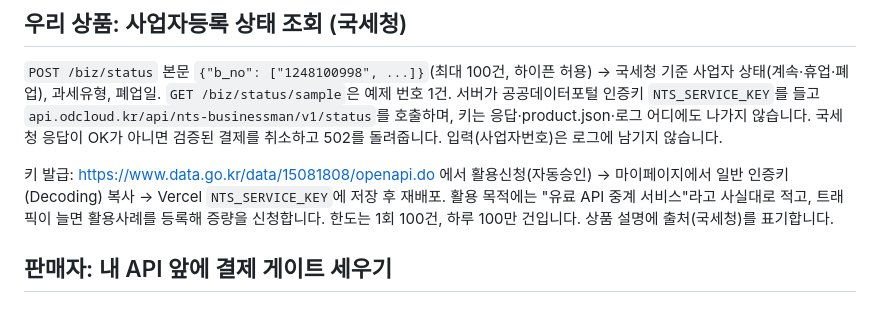
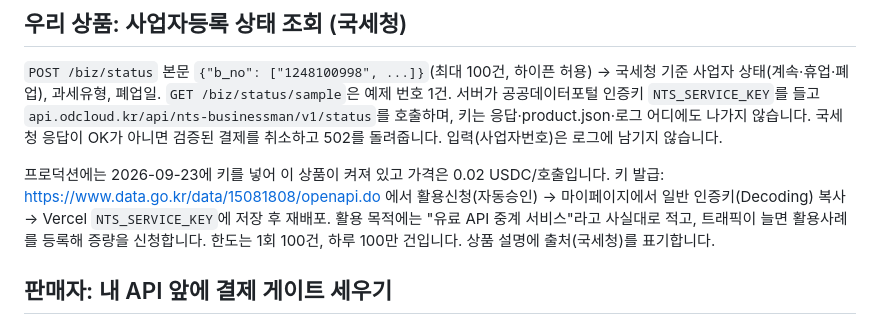
Before and after one commit to Kairose-master/handsel-mandate, a Markdown page: docs/public-demo.md, the part around the change. GitHub-like rendering.

Commit message:
Note the live 국세청 product and price
Co-Authored-By: Claude Fable 5.1 <noreply@anthropic.com>
Claude-Session: https://claude.ai/code/session_01SvY5Zv5je34tGyq2EmXz5Q

```diff
--- a/docs/public-demo.md
+++ b/docs/public-demo.md
@@ -53,7 +53,7 @@ PORT=4402 npm run demo
 
 `POST /biz/status` 본문 `{"b_no": ["1248100998", ...]}`(최대 100건, 하이픈 허용) → 국세청 기준 사업자 상태(계속·휴업·폐업), 과세유형, 폐업일. `GET /biz/status/sample`은 예제 번호 1건. 서버가 공공데이터포털 인증키 `NTS_SERVICE_KEY`를 들고 `api.odcloud.kr/api/nts-businessman/v1/status`를 호출하며, 키는 응답·product.json·로그 어디에도 나가지 않습니다. 국세청 응답이 OK가 아니면 검증된 결제를 취소하고 502를 돌려줍니다. 입력(사업자번호)은 로그에 남기지 않습니다.
 
-키 발급: https://www.data.go.kr/data/15081808/openapi.do 에서 활용신청(자동승인) → 마이페이지에서 일반 인증키(Decoding) 복사 → Vercel `NTS_SERVICE_KEY`에 저장 후 재배포. 활용 목적에는 "유료 API 중계 서비스"라고 사실대로 적고, 트래픽이 늘면 활용사례를 등록해 증량을 신청합니다. 한도는 1회 100건, 하루 100만 건입니다. 상품 설명에 출처(국세청)를 표기합니다.
+프로덕션에는 2026-09-23에 키를 넣어 이 상품이 켜져 있고 가격은 0.02 USDC/호출입니다. 키 발급: https://www.data.go.kr/data/15081808/openapi.do 에서 활용신청(자동승인) → 마이페이지에서 일반 인증키(Decoding) 복사 → Vercel `NTS_SERVICE_KEY`에 저장 후 재배포. 활용 목적에는 "유료 API 중계 서비스"라고 사실대로 적고, 트래픽이 늘면 활용사례를 등록해 증량을 신청합니다. 한도는 1회 100건, 하루 100만 건입니다. 상품 설명에 출처(국세청)를 표기합니다.
 
 ## 판매자: 내 API 앞에 결제 게이트 세우기
 
```
